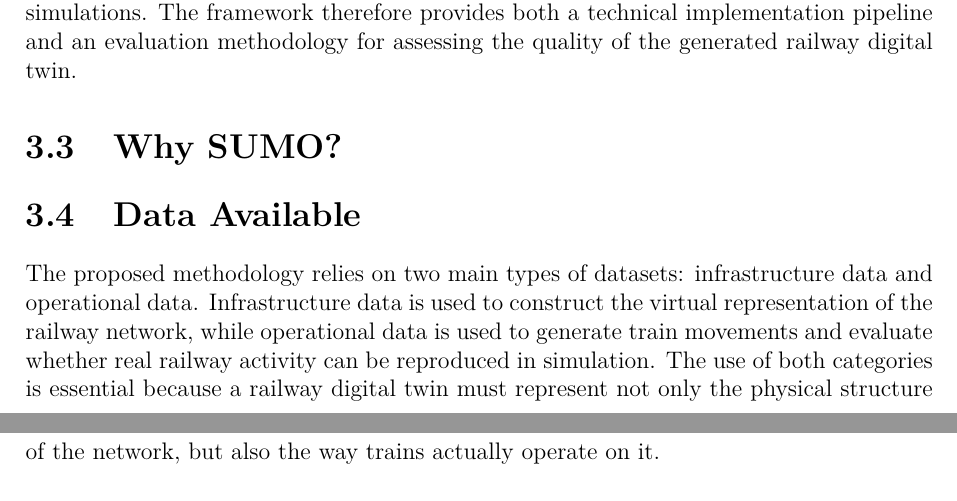
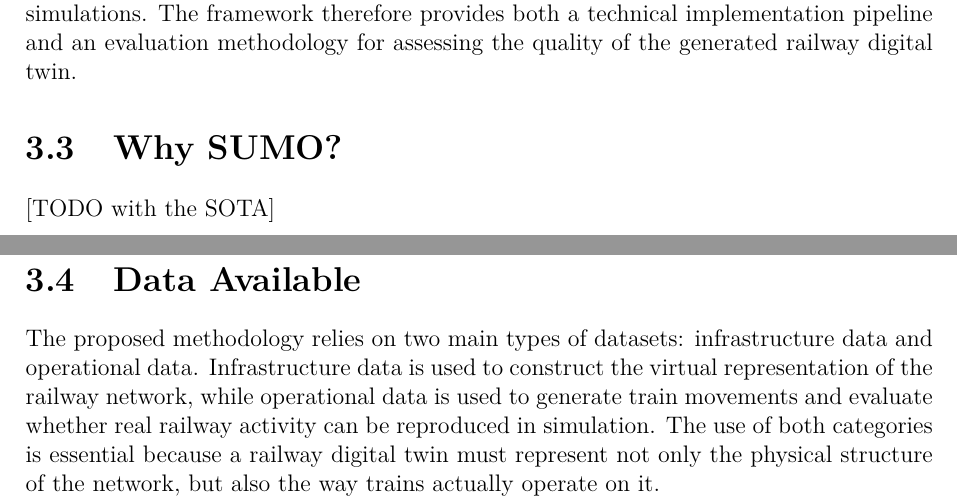
Before and after one commit to ebeb0001/DTR, a LaTeX thesis (report/main.tex, which reads report/chapters/3 - Proposed Methodology.tex): two parts of pages 15 and 16 of 46, joined at a grey line, cut so that both start at the same text. Compiled offline with pdfLaTeX.

Commit message:
comments in proposed methodology

```diff
--- a/report/chapters/3 - Proposed Methodology.tex
+++ b/report/chapters/3 - Proposed Methodology.tex
@@ -65,7 +65,7 @@ twin.
 
 \section{Why SUMO?}
 
-
+[TODO with the SOTA]
 
 \section{Data Available}
 The proposed methodology relies on two main types of datasets: infrastructure data and operational data. Infrastructure
```
Also changed, not shown: report/chapters/3 - Proposed Methodology.tex (2 more changed lines), 1 other file.
